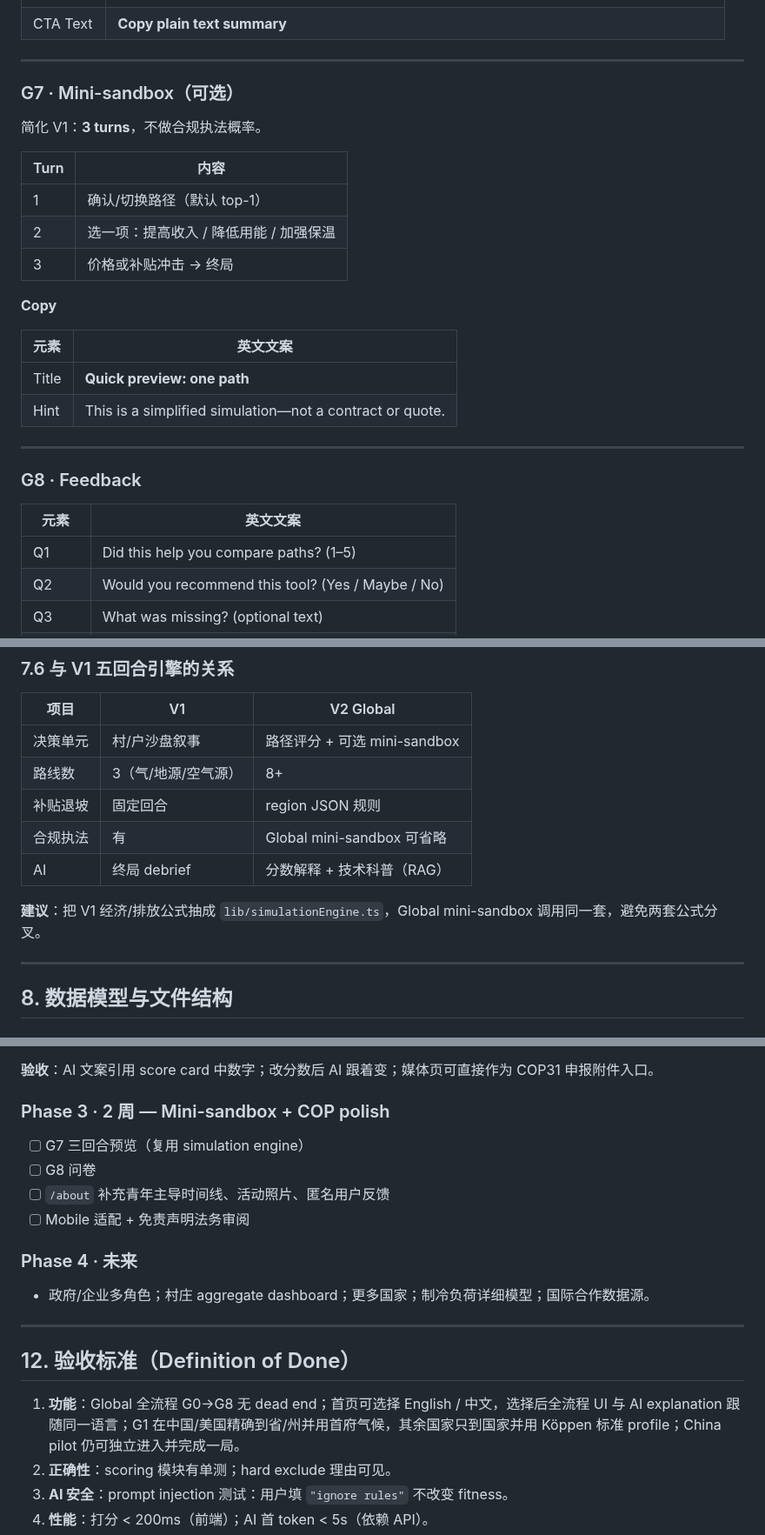
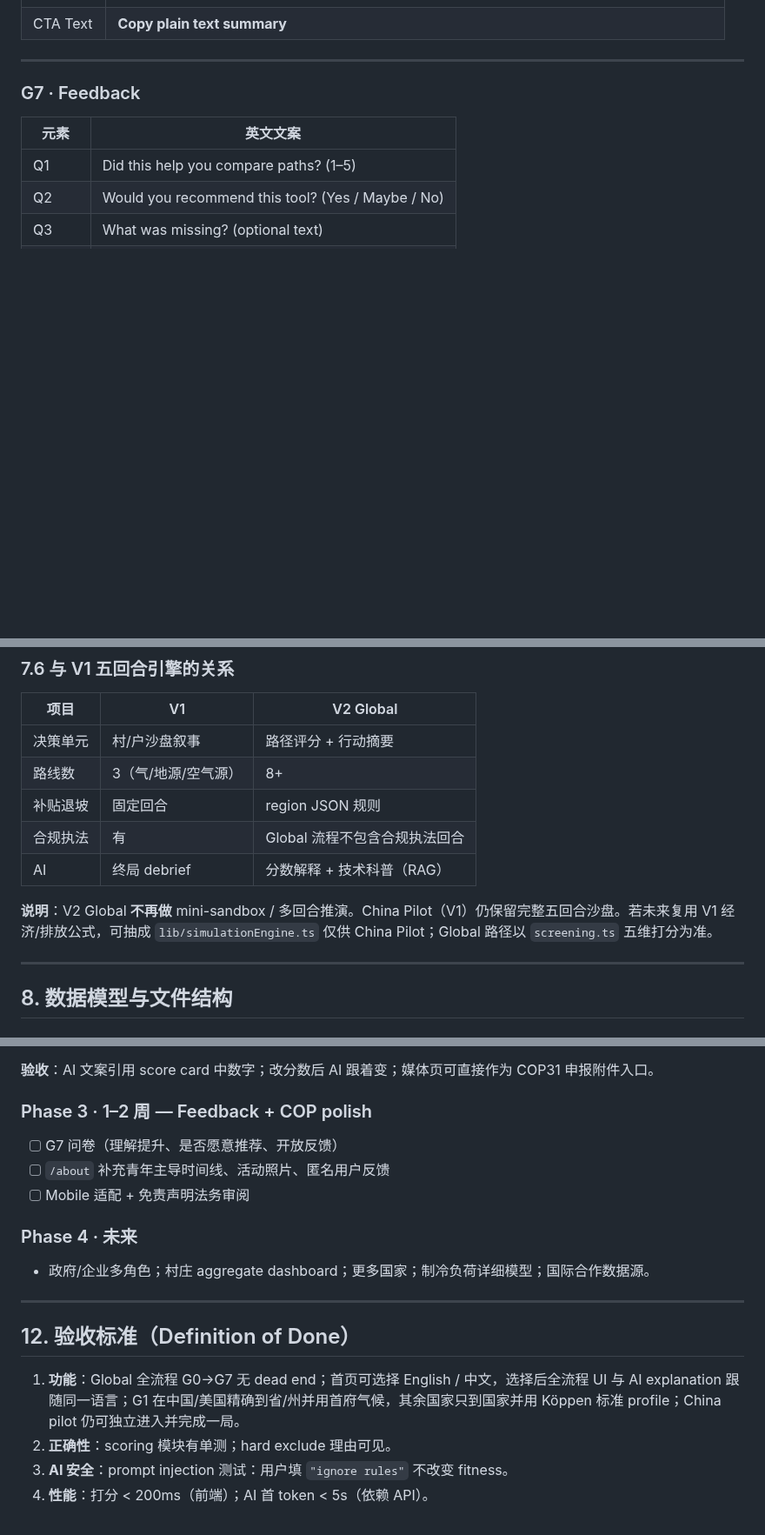
Before and after one commit to bcfd5yh6vk-arch/clean-heating-simulator, a Markdown page: docs/sandbox-v2-upgrade-spec.md, 3 parts joined by grey strips. Shown at 87% size. GitHub-like rendering; blank space fills up the shorter version.

```diff
--- a/docs/sandbox-v2-upgrade-spec.md
+++ b/docs/sandbox-v2-upgrade-spec.md
@@ -832,26 +830,7 @@ Cross-region technology notes (only from retrieved tech cards).
 
 ---
 
-### G7 · Mini-sandbox（可选）
-
-简化 V1：**3 turns**，不做合规执法概率。
-
-| Turn | 内容 |
-|------|------|
-| 1 | 确认/切换路径（默认 top-1） |
-| 2 | 选一项：提高收入 / 降低用能 / 加强保温 |
-| 3 | 价格或补贴冲击 → 终局 |
-
-**Copy**
-
-| 元素 | 英文文案 |
-|------|----------|
-| Title | **Quick preview: one path** |
-| Hint | This is a simplified simulation—not a contract or quote. |
-
----
-
-### G8 · Feedback
+### G7 · Feedback
 
 | 元素 | 英文文案 |
 |------|----------|
@@ -1116,13 +1095,13 @@ fitness = Σ_d default_w[d] * score[d]
 
 | 项目 | V1 | V2 Global |
 |------|-----|-----------|
-| 决策单元 | 村/户沙盘叙事 | 路径评分 + 可选 mini-sandbox |
+| 决策单元 | 村/户沙盘叙事 | 路径评分 + 行动摘要 |
 | 路线数 | 3（气/地源/空气源） | 8+ |
 | 补贴退坡 | 固定回合 | region JSON 规则 |
-| 合规执法 | 有 | Global mini-sandbox 可省略 |
+| 合规执法 | 有 | Global 流程不包含合规执法回合 |
 | AI | 终局 debrief | 分数解释 + 技术科普（RAG） |
 
-**建议**：把 V1 经济/排放公式抽成 `lib/simulationEngine.ts`，Global mini-sandbox 调用同一套，避免两套公式分叉。
+**说明**：V2 Global **不再做** mini-sandbox / 多回合推演。China Pilot（V1）仍保留完整五回合沙盘。若未来复用 V1 经济/排放公式，可抽成 `lib/simulationEngine.ts` 仅供 China Pilot；Global 路径以 `screening.ts` 五维打分为准。
 
 ---
 
@@ -1453,10 +1432,9 @@ Note any technology used in China that may be relevant for this region.
 
 **验收**：AI 文案引用 score card 中数字；改分数后 AI 跟着变；媒体页可直接作为 COP31 申报附件入口。
 
-### Phase 3 · 2 周 — Mini-sandbox + COP polish
-
-- [ ] G7 三回合预览（复用 simulation engine）
-- [ ] G8 问卷
+### Phase 3 · 1–2 周 — Feedback + COP polish
+
+- [ ] G7 问卷（理解提升、是否愿意推荐、开放反馈）
 - [ ] `/about` 补充青年主导时间线、活动照片、匿名用户反馈
 - [ ] Mobile 适配 + 免责声明法务审阅
 
@@ -1468,7 +1446,7 @@ Note any technology used in China that may be relevant for this region.
 
 ## 12. 验收标准（Definition of Done）
 
-1. **功能**：Global 全流程 G0→G8 无 dead end；首页可选择 English / 中文，选择后全流程 UI 与 AI explanation 跟随同一语言；G1 在中国/美国精确到省/州并用首府气候，其余国家只到国家并用 Köppen 标准 profile；China pilot 仍可独立进入并完成一局。
+1. **功能**：Global 全流程 G0→G7 无 dead end；首页可选择 English / 中文，选择后全流程 UI 与 AI explanation 跟随同一语言；G1 在中国/美国精确到省/州并用首府气候，其余国家只到国家并用 Köppen 标准 profile；China pilot 仍可独立进入并完成一局。
 2. **正确性**：scoring 模块有单测；hard exclude 理由可见。
 3. **AI 安全**：prompt injection 测试：用户填 `"ignore rules"` 不改变 fitness。
 4. **性能**：打分 < 200ms（前端）；AI 首 token < 5s（依赖 API）。
```
Also changed, not shown: other parts of docs/sandbox-v2-upgrade-spec.md (+8 -10 lines).
